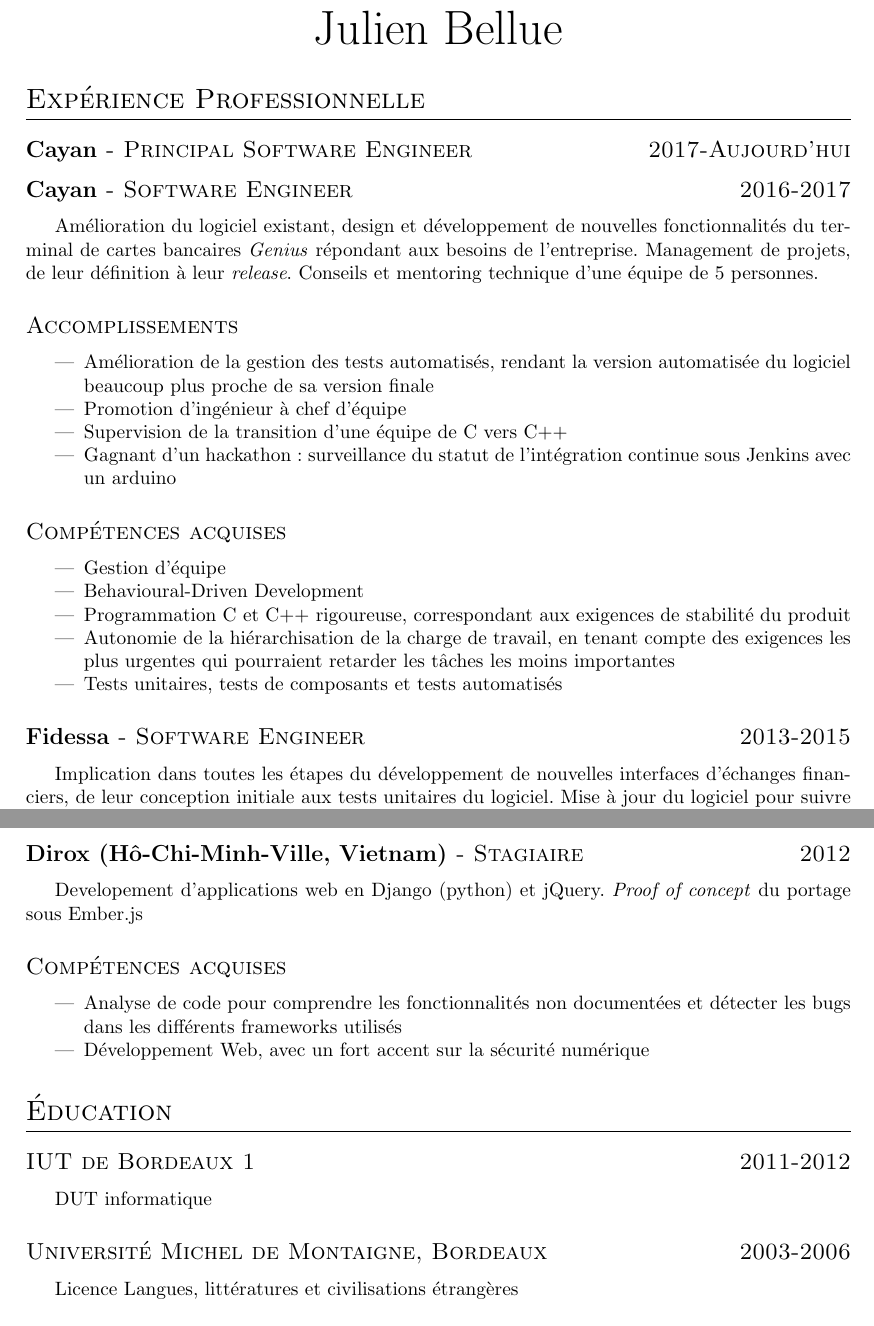
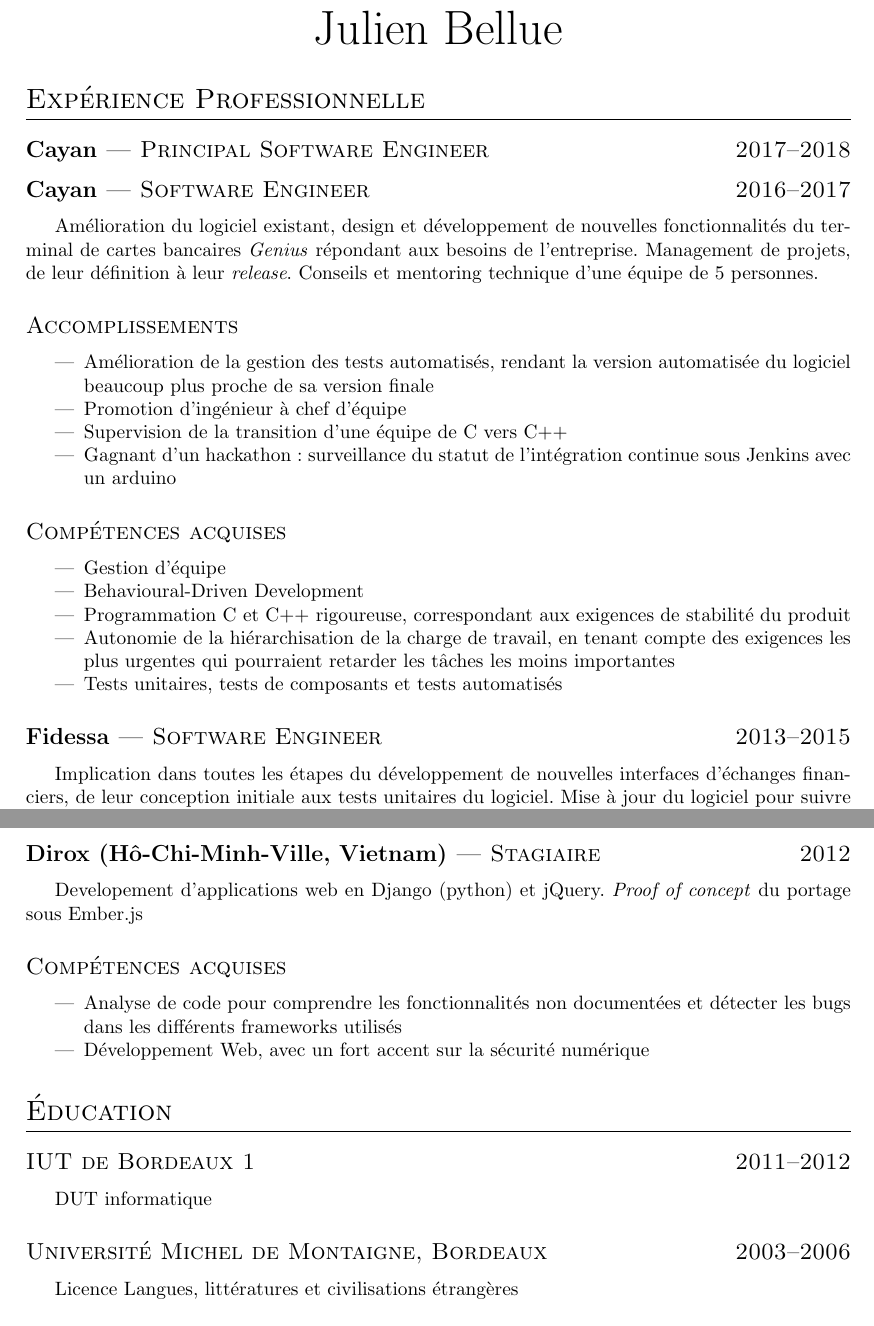
Before and after one commit to jbellue/cv, a LaTeX CV (cv-fr.tex, which reads cv.cls): two parts of pages 1 and 2 of 2, joined at a grey line, cut so that both start at the same text. Compiled offline with pdfLaTeX.

Commit message:
Fix chktex issues and add the test to CI

```diff
--- a/cv-fr.tex
+++ b/cv-fr.tex
@@ -2,28 +2,27 @@
 \usepackage[french]{babel}
 \usepackage[utf8]{inputenc}
 \usepackage[hidelinks]{hyperref}
-\usepackage[ a4paper ,  hmargin = { 3cm }, bmargin = { 3cm } ]{geometry}
+\usepackage[ a4paper, hmargin = { 3cm }, bmargin = { 3cm } ]{geometry}
 
 \begin{document}
-\name {Julien Bellue}
-\iffalse
-\contact{adresse ligne 1}
+\name{Julien Bellue}
+\iffalse\contact{adresse ligne 1}
         {adresse ligne 2}
         {adresse ligne 3}
-        {.....@.........}
-        {+phone~number}
+        {adresse@email.fr}
+        {+numéro~de~téléphone}
 \fi
 
 \section{Expérience Professionnelle}
-\datedtitledsubsection{Cayan}{Principal Software Engineer}{2017-Aujourd'hui}
-\datedtitledsubsection{Cayan}{Software Engineer}{2016-2017}
+\datedtitledsubsection{Cayan}{Principal Software Engineer}{2017--2018}
+\datedtitledsubsection{Cayan}{Software Engineer}{2016--2017}
 {Amélioration du logiciel existant, design et développement de nouvelles fonctionnalités du terminal de cartes bancaires \textit{Genius} répondant aux besoins de l'entreprise. Management de projets, de leur définition à leur \textit{release}. Conseils et mentoring technique d'une équipe de 5 personnes.}
 \subsection{Accomplissements}
 \begin{itemize}
     \item {Amélioration de la gestion des tests automatisés, rendant la version automatisée du logiciel beaucoup plus proche de sa version finale}
     \item {Promotion d'ingénieur à chef d'équipe}
     \item {Supervision de la transition d'une équipe de C vers C++}
-    \item {Gagnant d'un hackathon : surveillance du statut de l'intégration continue sous Jenkins avec un arduino}
+    \item {Gagnant d'un hackathon : surveillance du statut de l'intégration continue sous Jenkins avec un arduino}% chktex-file 26
 \end{itemize}
 \subsection{Compétences acquises}
 \begin{itemize}
@@ -34,7 +33,7 @@
     \item {Tests unitaires, tests de composants et tests automatisés}
 \end{itemize}
 
-\datedtitledsubsection{Fidessa}{Software Engineer}{2013-2015}
+\datedtitledsubsection{Fidessa}{Software Engineer}{2013--2015}
 {Implication dans toutes les étapes du développement de nouvelles interfaces d'échanges financiers, de leur conception initiale aux tests unitaires du logiciel. Mise à jour du logiciel pour suivre les exigences de vitesse du marché.}
 \subsection{Compétences acquises}
 \begin{itemize}
@@ -55,10 +54,10 @@
 \end{itemize}
 
 \section{Éducation}
-\datedsubsection{IUT de Bordeaux 1}{2011-2012}
+\datedsubsection{IUT de Bordeaux 1}{2011--2012}
 {DUT informatique}
-\datedsubsection{Université Michel de Montaigne, Bordeaux}{2003-2006}
-{Licence Langues, littératures et civilisations étrangères }
+\datedsubsection{Université Michel de Montaigne, Bordeaux}{2003--2006}
+{Licence Langues, littératures et civilisations étrangères}
 \datedsubsection{Lycée Victor Louis, Talence}{2003}
 {Baccalauréat série S, spécialité biologie}
 
--- a/cv.cls
+++ b/cv.cls
@@ -20,7 +20,7 @@
     \section[#1]{#1 \hfill #2}%
 }
 \newcommand{\datedtitledsubsection}[3]{ %
-    \subsection[#1]{\textbf{#1} - #2 \hfill #3}%
+    \subsection[#1]{\textbf{#1} --- #2 \hfill #3}%
 }
 \newcommand{\datedsubsection}[2]{ %
     \subsection[#1]{#1 \hfill #2}%
```
Also changed, not shown: .circleci/config.yml (+2 -1 lines), cv-en.tex (+9 -10 lines).
